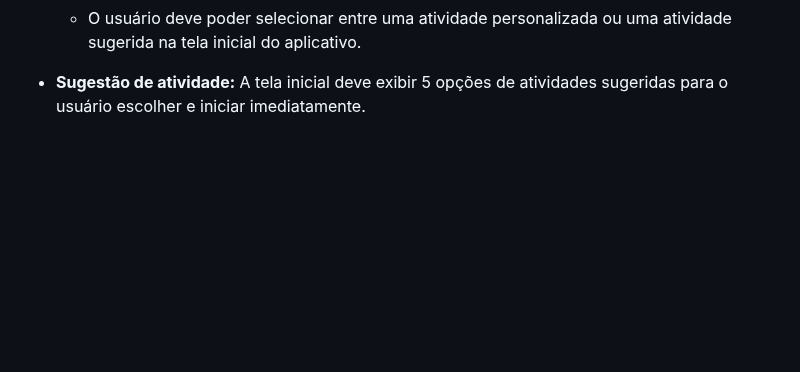
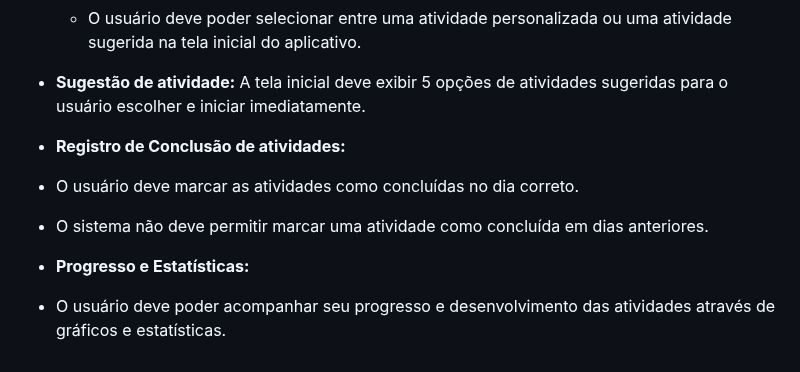
Before and after one commit to Engenharia-de-Software2024-1/dietaesaudeES, a Markdown page: README.md, the part around the change. Rendered like a GitHub page; blank space fills up the shorter version.

```diff
--- a/README.md
+++ b/README.md
@@ -51,3 +51,10 @@ O aplicativo deve permitir o registro de novos usuários, incluindo nome, e-mail
 
 * **Sugestão de atividade:**
 A tela inicial deve exibir 5 opções de atividades sugeridas para o usuário escolher e iniciar imediatamente.
+
+* **Registro de Conclusão de atividades:**
+* O usuário deve marcar as atividades como concluídas no dia correto.
+* O sistema não deve permitir marcar uma atividade como concluída em dias anteriores.
+
+*  **Progresso e Estatísticas:**
+*  O usuário deve poder acompanhar seu progresso e desenvolvimento das atividades através de gráficos e estatísticas.
```
